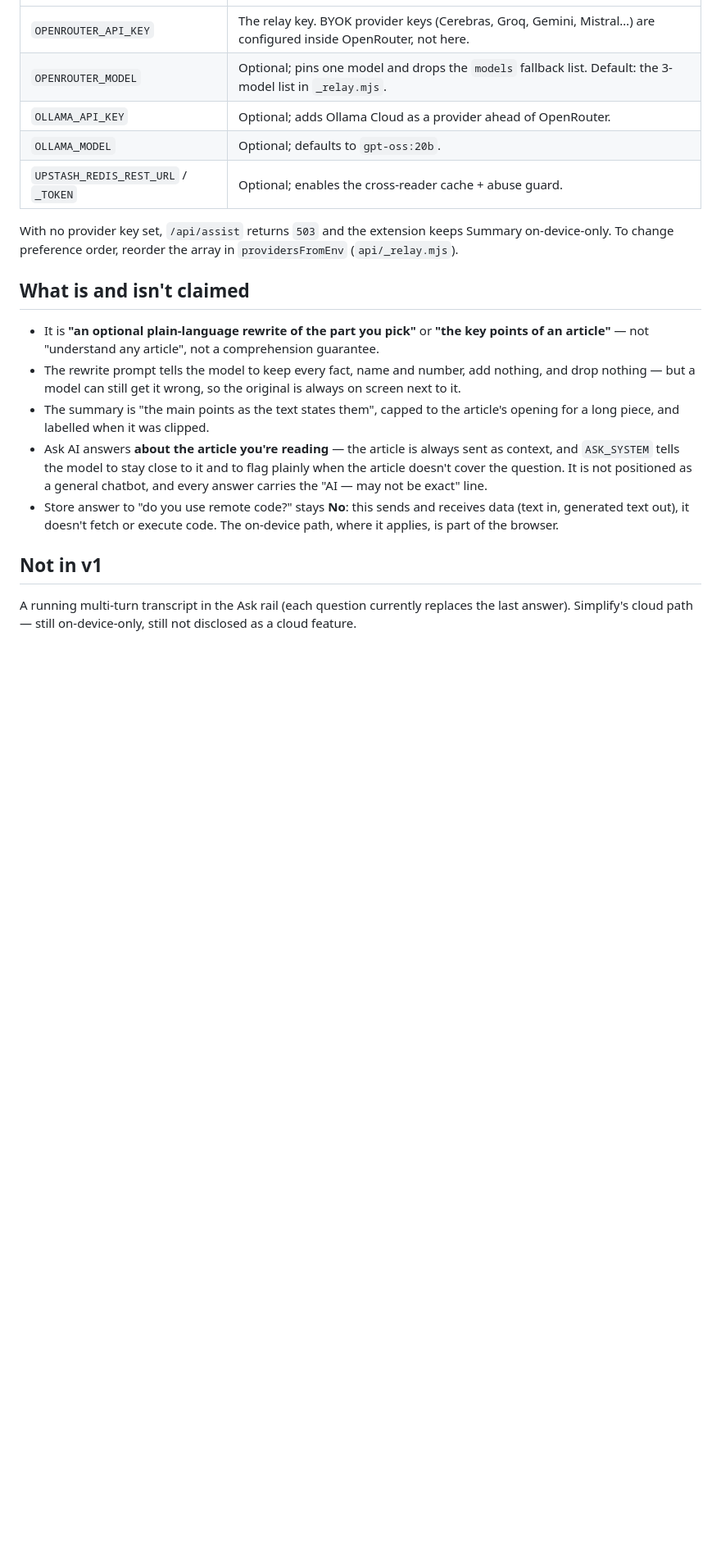
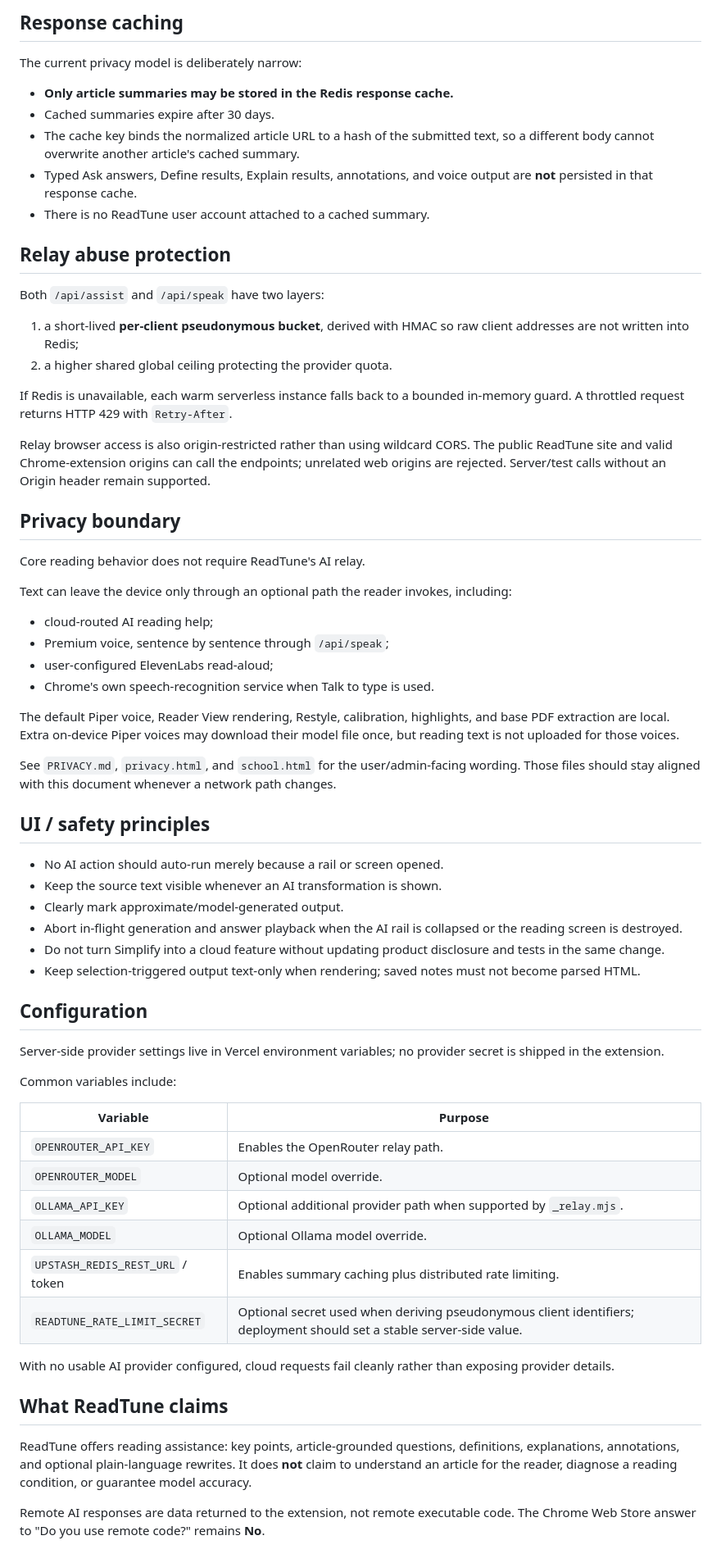
Before and after one commit to Engineer9118brov2/readtune, a Markdown page: docs/ASSIST.md, the part around one of its changes. Shown at 82% size. GitHub-like rendering; blank space fills up the shorter version.

Commit message:
Update AI assistant architecture docs

```diff
--- a/docs/ASSIST.md
+++ b/docs/ASSIST.md
@@ -113,35 +65,67 @@ Server-side only — no extension or manifest change to switch providers.
+## Response caching
+
+The current privacy model is deliberately narrow:
+
+- **Only article summaries may be stored in the Redis response cache.**
+- Cached summaries expire after 30 days.
+- The cache key binds the normalized article URL to a hash of the submitted text, so a different body cannot overwrite another article's cached summary.
+- Typed Ask answers, Define results, Explain results, annotations, and voice output are **not** persisted in that response cache.
+- There is no ReadTune user account attached to a cached summary.
+
+## Relay abuse protection
+
+Both `/api/assist` and `/api/speak` have two layers:
+
+1. a short-lived **per-client pseudonymous bucket**, derived with HMAC so raw client addresses are not written into Redis;
+2. a higher shared global ceiling protecting the provider quota.
+
+If Redis is unavailable, each warm serverless instance falls back to a bounded in-memory guard. A throttled request returns HTTP 429 with `Retry-After`.
+
+Relay browser access is also origin-restricted rather than using wildcard CORS. The public ReadTune site and valid Chrome-extension origins can call the endpoints; unrelated web origins are rejected. Server/test calls without an Origin header remain supported.
+
+## Privacy boundary
+
+Core reading behavior does not require ReadTune's AI relay.
+
+Text can leave the device only through an optional path the reader invokes, including:
+
+- cloud-routed AI reading help;
+- Premium voice, sentence by sentence through `/api/speak`;
+- user-configured ElevenLabs read-aloud;
+- Chrome's own speech-recognition service when Talk to type is used.
+
+The default Piper voice, Reader View rendering, Restyle, calibration, highlights, and base PDF extraction are local. Extra on-device Piper voices may download their model file once, but reading text is not uploaded for those voices.
+
+See `PRIVACY.md`, `privacy.html`, and `school.html` for the user/admin-facing wording. Those files should stay aligned with this document whenever a network path changes.
+
+## UI / safety principles
+
+- No AI action should auto-run merely because a rail or screen opened.
+- Keep the source text visible whenever an AI transformation is shown.
+- Clearly mark approximate/model-generated output.
+- Abort in-flight generation and answer playback when the AI rail is collapsed or the reading screen is destroyed.
+- Do not turn Simplify into a cloud feature without updating product disclosure and tests in the same change.
+- Keep selection-triggered output text-only when rendering; saved notes must not become parsed HTML.
+
+## Configuration
+
+Server-side provider settings live in Vercel environment variables; no provider secret is shipped in the extension.
+
+Common variables include:
+
+| Variable | Purpose |
 | --- | --- |
-| `OPENROUTER_API_KEY` | The relay key. BYOK provider keys (Cerebras, Groq, Gemini, Mistral…) are configured inside OpenRouter, not here. |
-| `OPENROUTER_MODEL` | Optional; pins one model and drops the `models` fallback list. Default: the 3-model list in `_relay.mjs`. |
-| `OLLAMA_API_KEY` | Optional; adds Ollama Cloud as a provider ahead of OpenRouter. |
-| `OLLAMA_MODEL` | Optional; defaults to `gpt-oss:20b`. |
-| `UPSTASH_REDIS_REST_URL` / `_TOKEN` | Optional; enables the cross-reader cache + abuse guard. |
+| `OPENROUTER_API_KEY` | Enables the OpenRouter relay path. |
+| `OPENROUTER_MODEL` | Optional model override. |
+| `OLLAMA_API_KEY` | Optional additional provider path when supported by `_relay.mjs`. |
+| `OLLAMA_MODEL` | Optional Ollama model override. |
+| `UPSTASH_REDIS_REST_URL` / token | Enables summary caching plus distributed rate limiting. |
+| `READTUNE_RATE_LIMIT_SECRET` | Optional secret used when deriving pseudonymous client identifiers; deployment should set a stable server-side value. |
 
-With no provider key set, `/api/assist` returns `503` and the extension keeps
-Summary on-device-only. To change preference order, reorder the array in
-`providersFromEnv` (`api/_relay.mjs`).
+With no usable AI provider configured, cloud requests fail cleanly rather than exposing provider details.
 
-## What is and isn't claimed
+## What ReadTune claims
 
-- It is **"an optional plain-language rewrite of the part you pick"** or
-  **"the key points of an article"** — not "understand any article", not a
-  comprehension guarantee.
-- The rewrite prompt tells the model to keep every fact, name and number, add
-  nothing, and drop nothing — but a model can still get it wrong, so the
-  original is always on screen next to it.
-- The summary is "the main points as the text states them", capped to the
-  article's opening for a long piece, and labelled when it was clipped.
-- Ask AI answers **about the article you're reading** — the article is always
-  sent as context, and `ASK_SYSTEM` tells the model to stay close to it and
-  to flag plainly when the article doesn't cover the question. It is not
-  positioned as a general chatbot, and every answer carries the "AI — may not
-  be exact" line.
-- Store answer to "do you use remote code?" stays **No**: this sends and
-  receives data (text in, generated text out), it doesn't fetch or
-  execute code. The on-device path, where it applies, is part of the browser.
+ReadTune offers reading assistance: key points, article-grounded questions, definitions, explanations, annotations, and optional plain-language rewrites. It does **not** claim to understand an article for the reader, diagnose a reading condition, or guarantee model accuracy.
 
-## Not in v1
-
-A running multi-turn transcript in the Ask rail (each question currently
-replaces the last answer). Simplify's cloud path — still on-device-only,
-still not disclosed as a cloud feature.
+Remote AI responses are data returned to the extension, not remote executable code. The Chrome Web Store answer to "Do you use remote code?" remains **No**.
```
Also changed, not shown: other parts of docs/ASSIST.md (+52 -100 lines).
